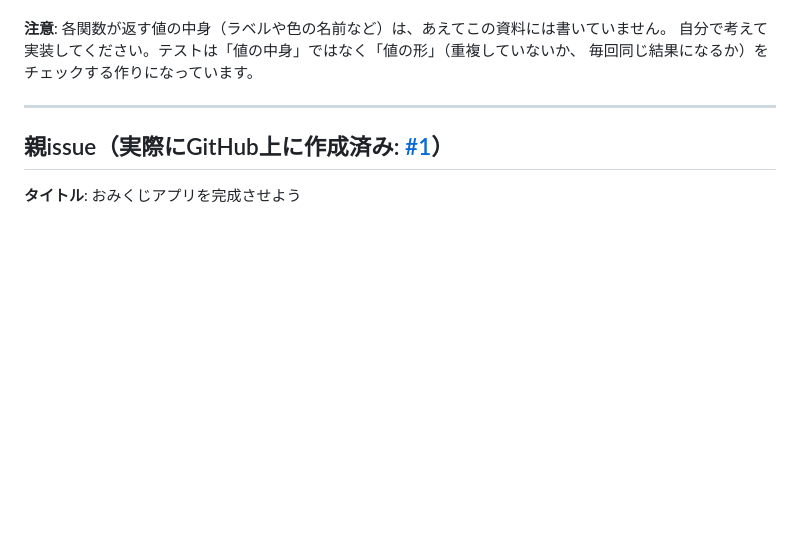
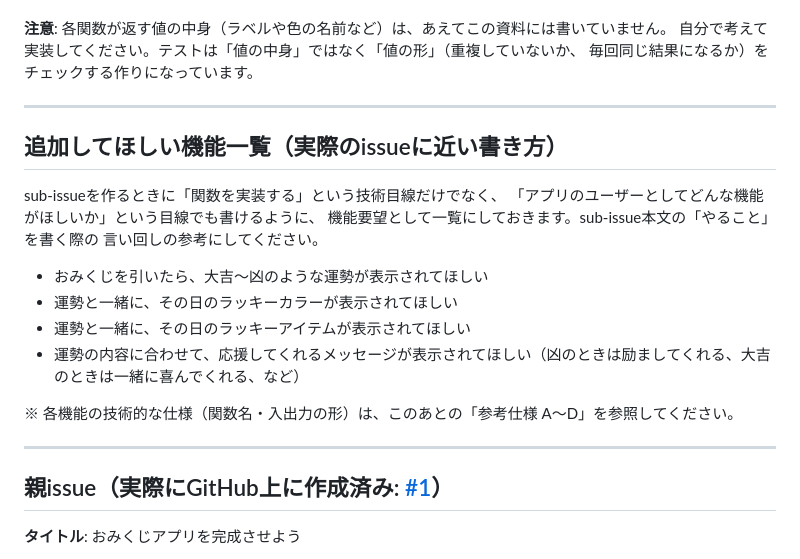
Before and after one commit to hayato95/github-workshop, a Markdown page: docs/issues.md, the part around the change. Rendered like a GitHub page; blank space fills up the shorter version.

Commit message:
docs: sub-issue作成の参考に機能要望一覧を追加
Co-Authored-By: Claude Sonnet 5 <noreply@anthropic.com>

```diff
--- a/docs/issues.md
+++ b/docs/issues.md
@@ -13,6 +13,22 @@
 **注意**: 各関数が返す値の中身（ラベルや色の名前など）は、あえてこの資料には書いていません。
 自分で考えて実装してください。テストは「値の中身」ではなく「値の形」（重複していないか、
 毎回同じ結果になるか）をチェックする作りになっています。
+
+---
+
+## 追加してほしい機能一覧（実際のissueに近い書き方）
+
+sub-issueを作るときに「関数を実装する」という技術目線だけでなく、
+「アプリのユーザーとしてどんな機能がほしいか」という目線でも書けるように、
+機能要望として一覧にしておきます。sub-issue本文の「やること」を書く際の
+言い回しの参考にしてください。
+
+- おみくじを引いたら、大吉〜凶のような運勢が表示されてほしい
+- 運勢と一緒に、その日のラッキーカラーが表示されてほしい
+- 運勢と一緒に、その日のラッキーアイテムが表示されてほしい
+- 運勢の内容に合わせて、応援してくれるメッセージが表示されてほしい（凶のときは励ましてくれる、大吉のときは一緒に喜んでくれる、など）
+
+※ 各機能の技術的な仕様（関数名・入出力の形）は、このあとの「参考仕様 A〜D」を参照してください。
 
 ---
 
```
